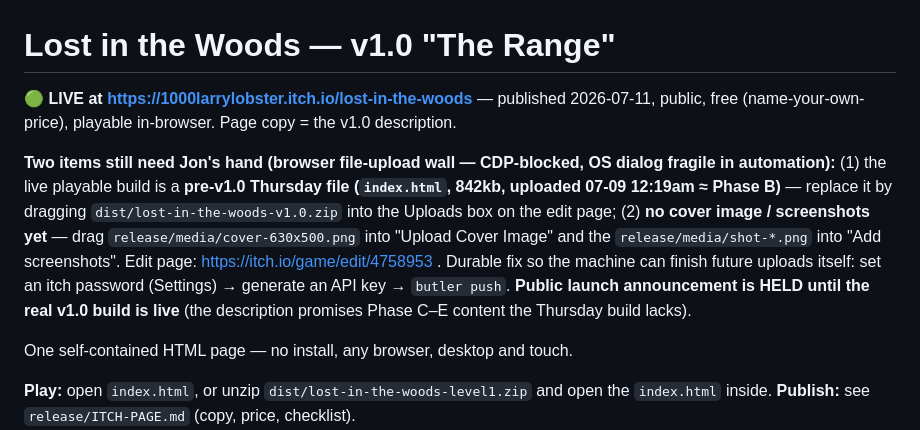
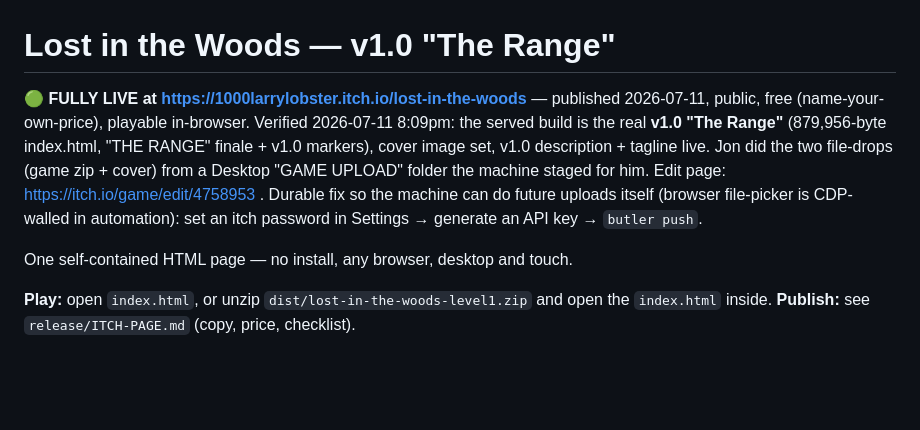
Before and after one commit to 1000larrylobster-source/lost-in-the-woods, a Markdown page: RELEASE.md, the part around the change. Drawn GitHub-style; blank space fills up the shorter version.

Commit message:
v1.0 build + cover confirmed live on itch.io (Jon's file-drops verified)
Served build verified as real v1.0 "The Range" (879,956B index.html);
cover image set; free/public/playable. Removes the held-announcement caveat.

Co-Authored-By: Claude Opus 4.8 <noreply@anthropic.com>

```diff
--- a/RELEASE.md
+++ b/RELEASE.md
@@ -1,17 +1,12 @@
 # Lost in the Woods — v1.0 "The Range"
 
-**🟢 LIVE at https://1000larrylobster.itch.io/lost-in-the-woods** — published 2026-07-11,
-public, free (name-your-own-price), playable in-browser. Page copy = the v1.0 description.
-
-**Two items still need Jon's hand (browser file-upload wall — CDP-blocked, OS dialog fragile
-in automation):** (1) the live playable build is a **pre-v1.0 Thursday file (`index.html`,
-842kb, uploaded 07-09 12:19am ≈ Phase B)** — replace it by dragging `dist/lost-in-the-woods-v1.0.zip`
-into the Uploads box on the edit page; (2) **no cover image / screenshots yet** — drag
-`release/media/cover-630x500.png` into "Upload Cover Image" and the `release/media/shot-*.png`
-into "Add screenshots". Edit page: https://itch.io/game/edit/4758953 . Durable fix so the
-machine can finish future uploads itself: set an itch password (Settings) → generate an API
-key → `butler push`. **Public launch announcement is HELD until the real v1.0 build is live**
-(the description promises Phase C–E content the Thursday build lacks).
+**🟢 FULLY LIVE at https://1000larrylobster.itch.io/lost-in-the-woods** — published 2026-07-11,
+public, free (name-your-own-price), playable in-browser. Verified 2026-07-11 8:09pm: the served
+build is the real **v1.0 "The Range"** (879,956-byte index.html, "THE RANGE" finale + v1.0 markers),
+cover image set, v1.0 description + tagline live. Jon did the two file-drops (game zip + cover)
+from a Desktop "GAME UPLOAD" folder the machine staged for him. Edit page: https://itch.io/game/edit/4758953 .
+Durable fix so the machine can do future uploads itself (browser file-picker is CDP-walled in
+automation): set an itch password in Settings → generate an API key → `butler push`.
 
 One self-contained HTML page — no install, any browser, desktop and touch.
 
```
